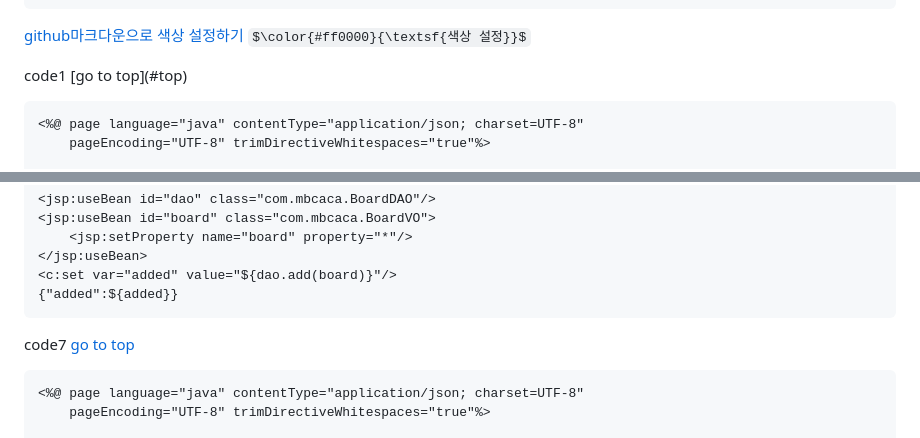
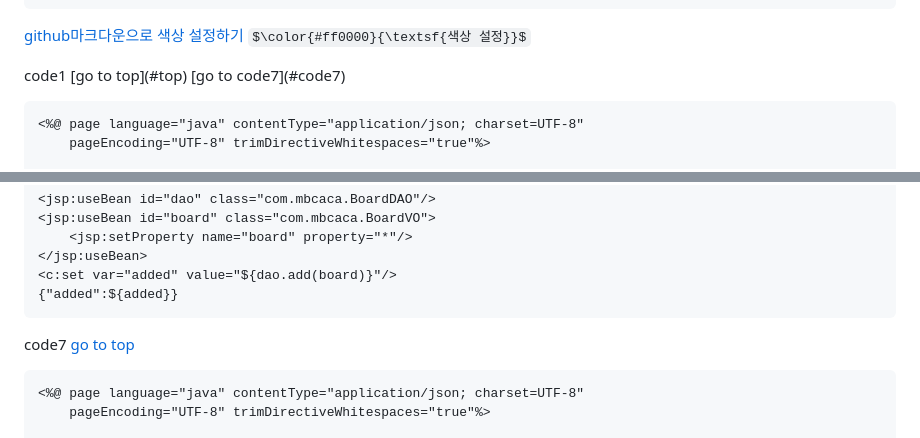
Before and after one commit to LimChanHee/mbcac_project, a Markdown page: README.md, 2 parts joined by grey strips. Rendered like a GitHub page; some formulas as TeX source.

````diff
--- a/README.md
+++ b/README.md
@@ -29,7 +29,7 @@
 $\color{#ff0000}{\textsf{색상 설정}}$
 
 <p>
-<a name="code1">code1</a> [go to top](#top)
+<a name="code1">code1</a> [go to top](#top) [go to code7](#code7)
 
 ```jsp
 <%@ page language="java" contentType="application/json; charset=UTF-8"
@@ -120,7 +120,7 @@ $\color{#ff0000}{\textsf{색상 설정}}$
 <c:set var="added" value="${dao.add(board)}"/>
 {"added":${added}}
 ```
-<a name="code7">code7</a> [go to top](#top)
+<a name="code7">code7</a> [go to top](#top) <a name="code7"></a>
 ```jsp
 <%@ page language="java" contentType="application/json; charset=UTF-8"
     pageEncoding="UTF-8" trimDirectiveWhitespaces="true"%>
````
